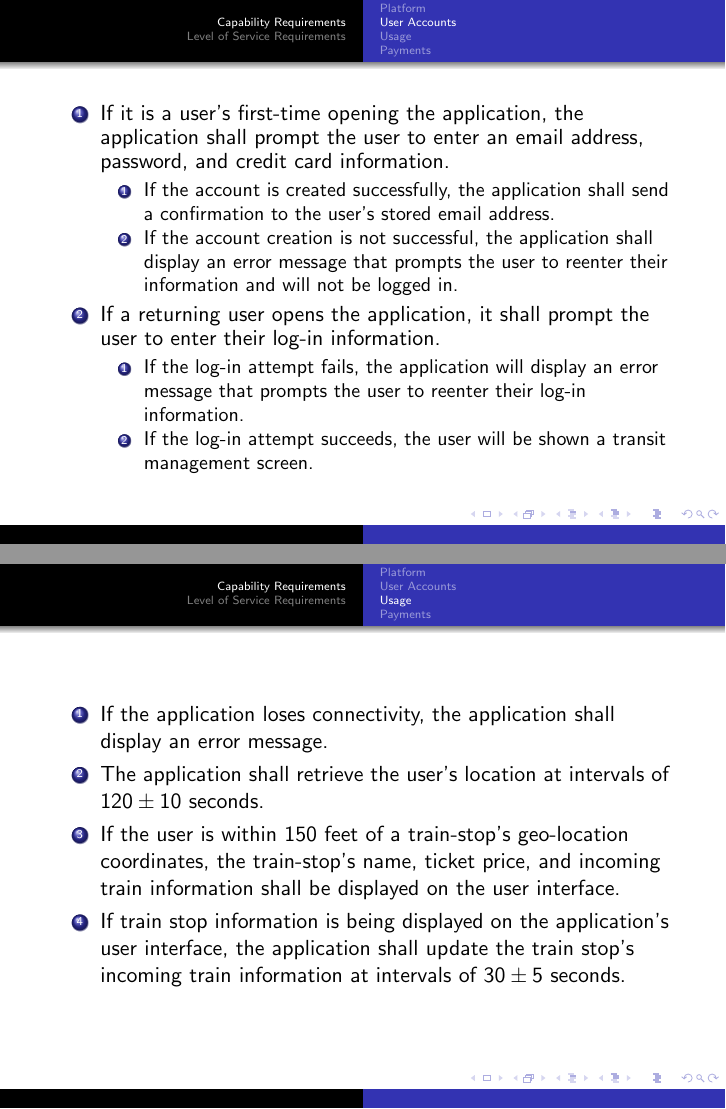
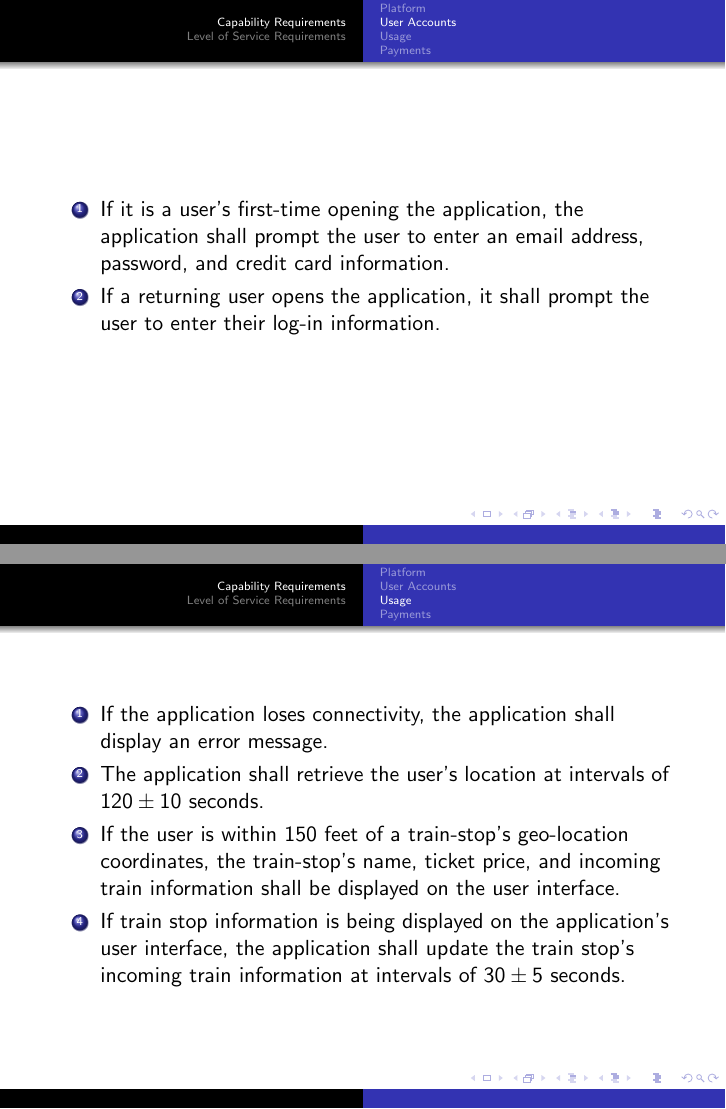
Before and after one commit to nakulj/cs477, LaTeX slides (Presentation/Presentation.tex, which reads Presentation/req.tex): pages 2 and 3 of 8, joined at a grey line. Compiled offline with pdfLaTeX.

Commit message:
Removed subbullets

```diff
--- a/Presentation/req.tex
+++ b/Presentation/req.tex
@@ -7,15 +7,7 @@
 
 	\subsection{User Accounts}\begin{frame}\begin{enumerate}
 		\item If it is a user’s first-time opening the application, the application shall prompt the user to enter an email address, password, and credit card information.
-		\begin{enumerate}
-			\item If the account is created successfully, the application shall send a confirmation to the user’s stored email address.
-			\item If the account creation is not successful, the application shall display an error message that prompts the user to reenter their information and will not be logged in.
-		\end{enumerate}
 		\item If a returning user opens the application, it shall prompt the user to enter their log-in information.
-			\begin{enumerate}
-				\item If the log-in attempt fails, the application will display an error message that prompts the user to reenter their log-in information.
-				\item If the log-in attempt succeeds, the user will be shown a transit management screen.
-			\end{enumerate}
 	\end{enumerate}\end{frame}
 
 	\subsection{Usage}\begin{frame}\begin{enumerate}
```
Also changed, not shown: Presentation/Presentation.pdf, Presentation/req.tex (12 more changed lines).
